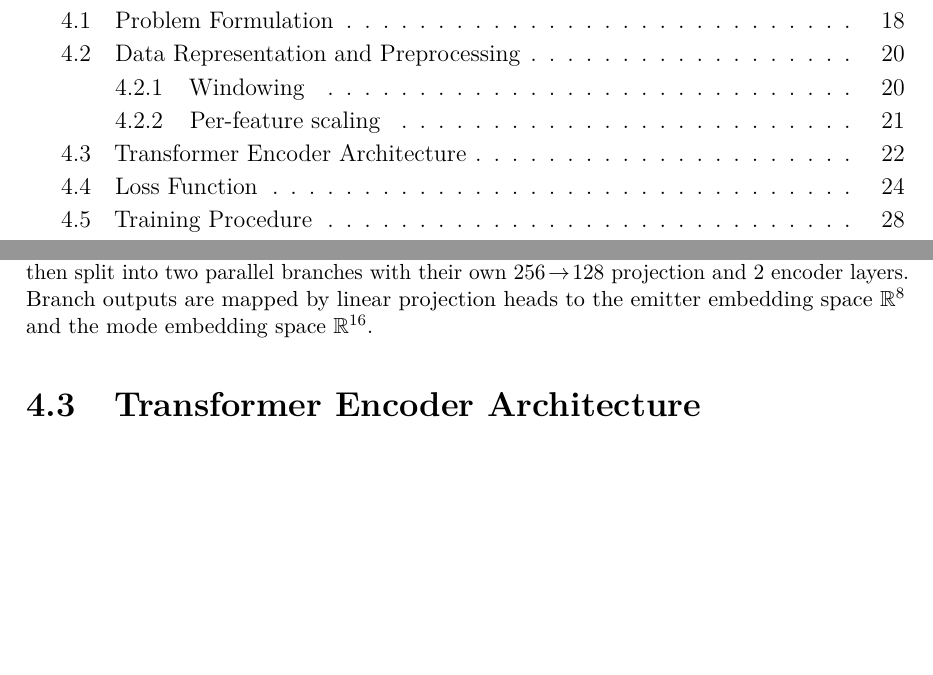
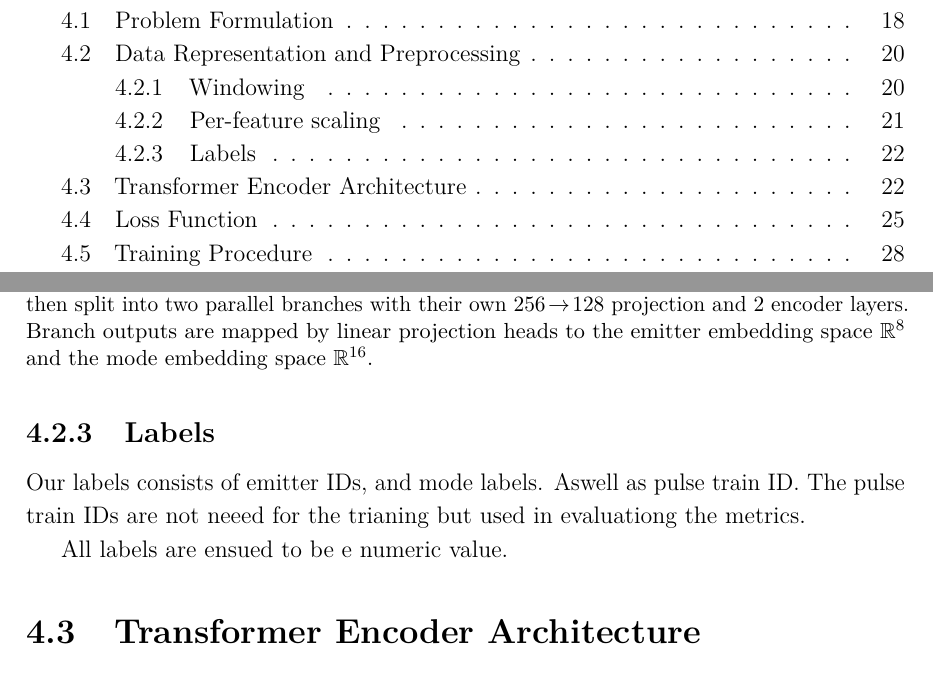
Before and after one commit to macktron/masters-thesis, a LaTeX thesis (main.tex, which reads sections/04_method/02_data_preprocessing.tex): two parts of pages 6 and 32 of 54, joined at a grey line, cut so that both start at the same text, the shorter picture padded with empty space. Compiled offline with pdfLaTeX.

Commit message:
autosave: 2026-05-15T13:25:32Z

```diff
--- a/sections/04_method/02_data_preprocessing.tex
+++ b/sections/04_method/02_data_preprocessing.tex
@@ -71,3 +71,10 @@ Within every window $w$, the scaled \gls{toa} is then offset by the \gls{toa} of
 so that the first pulse of every window has $\hat{t} = 0$.
 This removes absolute clock offset while preserving intra-window timing structure; the global min--max step fixes the unit of $\hat{t}$, so $\hat{t}$ differences are comparable across windows.
 The \gls{aoa} channels are not offset because their absolute values, not their increments, are physically meaningful.
+
+\subsection{Labels}\label{sec:method:data:aug}
+
+
+Our labels consists of emitter IDs, and mode labels. Aswell as pulse train ID. The pulse train IDs are not neeed for the trianing but used in evaluationg the metrics.
+
+All labels are ensued to be e numeric value.
```
Also changed, not shown: main.pdf.
